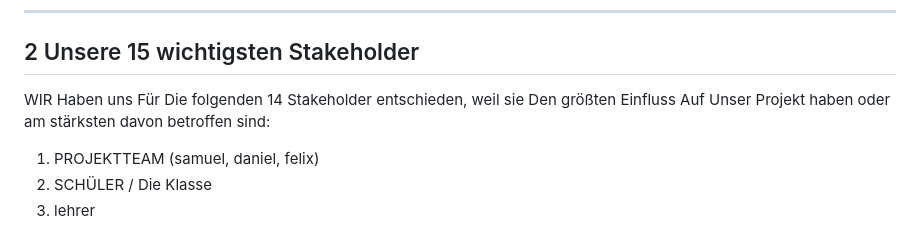
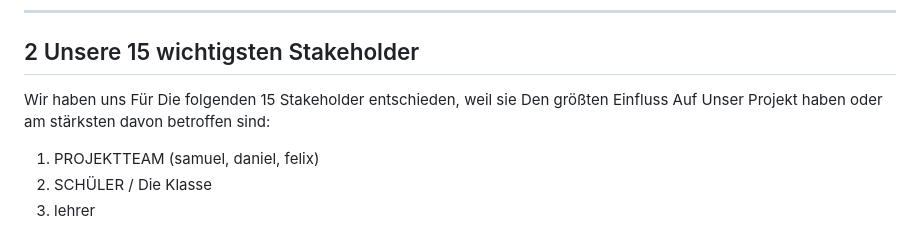
Before and after one commit to htl-leo-itp-3bhitm-2526/Velocity, a Markdown page: docs/Stakeholder.md, the part around the change. Drawn GitHub-style.

Commit message:
Fehler verbessert

```diff
--- a/docs/Stakeholder.md
+++ b/docs/Stakeholder.md
@@ -15,7 +15,7 @@
 
 ## 2 Unsere 15 wichtigsten Stakeholder
 
-WIR Haben uns Für Die folgenden 14 Stakeholder entschieden, weil sie Den größten Einfluss Auf Unser Projekt haben oder am stärksten davon betroffen sind:
+Wir haben uns Für Die folgenden 15 Stakeholder entschieden, weil sie Den größten Einfluss Auf Unser Projekt haben oder am stärksten davon betroffen sind:
 
 1. PROJEKTTEAM (samuel, daniel, felix)
 2. SCHÜLER / Die Klasse
```
